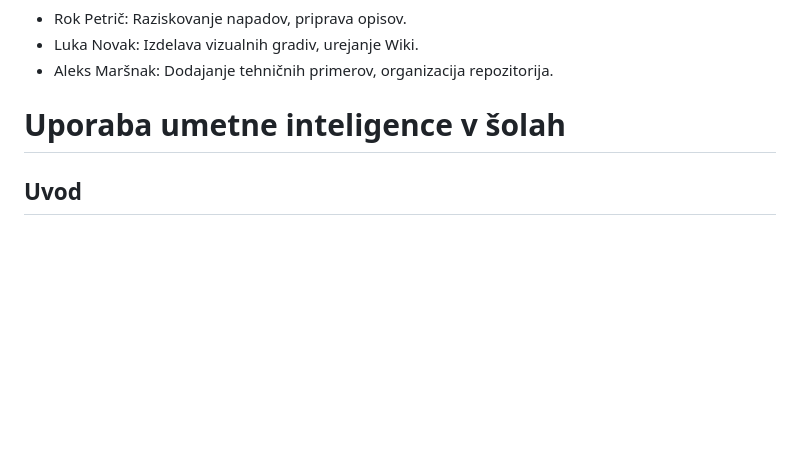
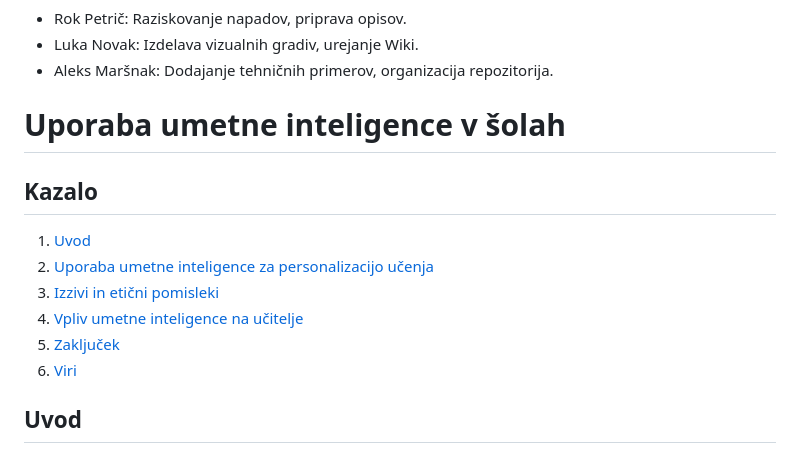
Before and after one commit to RadImamcokolino/Ekipa10, a Markdown page: README.md, the part around the change printed below. Drawn GitHub-style; blank space fills up the shorter version.

```diff
--- a/README.md
+++ b/README.md
@@ -37,6 +37,14 @@ S temi cilji boste lahko zajeli vse bistvene vidike kibernetske varnosti in eti
 
 # Uporaba umetne inteligence v šolah
 
+## Kazalo
+1. [Uvod](#uvod)
+2. [Uporaba umetne inteligence za personalizacijo učenja](#uporaba-umetne-inteligence-za-personalizacijo-učenja)
+3. [Izzivi in etični pomisleki](#izzivi-in-etični-pomisleki)
+4. [Vpliv umetne inteligence na učitelje](#vpliv-umetne-inteligence-na-učitelje)
+5. [Zaključek](#zaključek)
+6. [Viri](#viri)
+
 ## Uvod
 Umetna inteligenca (UI) je tehnologija, ki se vse bolj uveljavlja v različnih sektorjih, vključno z izobraževalnim sistemom. V tem dokumentu bomo raziskali, kako umetna inteligenca vpliva na izobraževalni proces v šolah, kakšne prednosti prinaša in kakšni so izzivi njene uporabe.
 
```
Also changed, not shown: other parts of README.md (+2 -0 lines).
